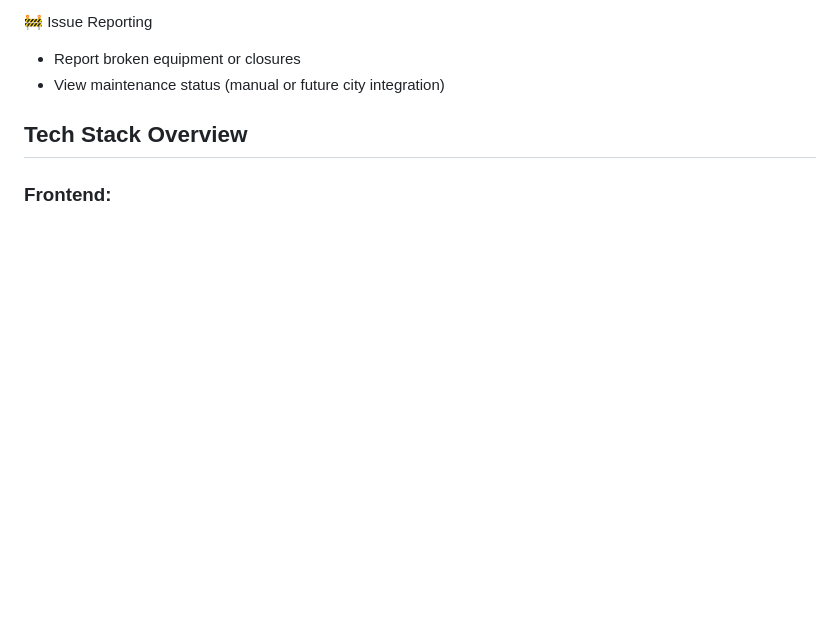
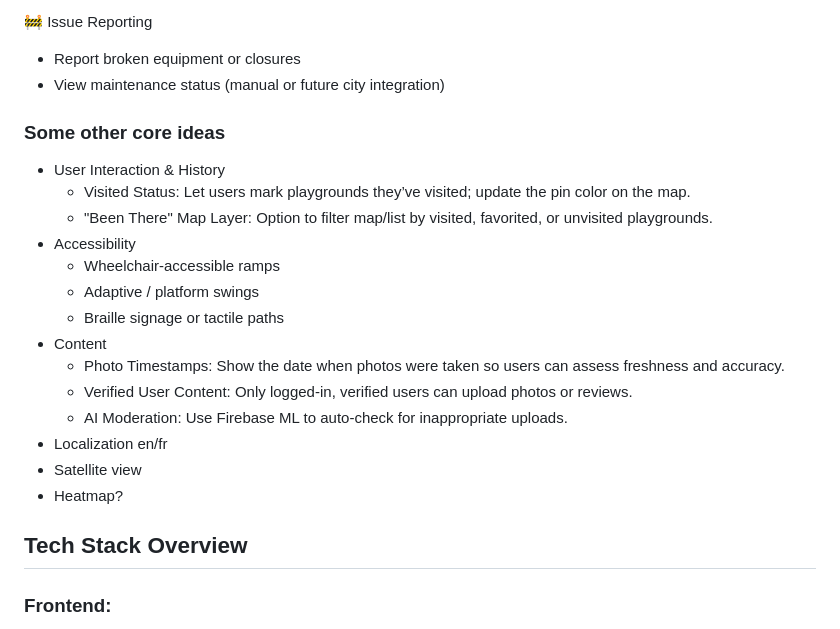
Before and after one commit to mr-Arturio/playground-scout, a Markdown page: README.md, the part around the change. GitHub-like rendering; blank space fills up the shorter version.

Commit message:
add ideas for future

```diff
--- a/README.md
+++ b/README.md
@@ -59,6 +59,22 @@ Each playground entry includes:
 🚧 Issue Reporting
 - Report broken equipment or closures
 - View maintenance status (manual or future city integration)
+
+### Some other core ideas
+- User Interaction & History
+  - Visited Status: Let users mark playgrounds they’ve visited; update the pin color on the map.
+  - "Been There" Map Layer: Option to filter map/list by visited, favorited, or unvisited playgrounds.
+- Accessibility
+  - Wheelchair-accessible ramps
+  - Adaptive / platform swings
+  - Braille signage or tactile paths
+- Content
+  - Photo Timestamps: Show the date when photos were taken so users can assess freshness and accuracy.
+  - Verified User Content: Only logged-in, verified users can upload photos or reviews.
+  - AI Moderation: Use Firebase ML  to auto-check for inappropriate uploads.
+- Localization en/fr
+- Satellite view
+- Heatmap?
 
 ## Tech Stack Overview
  ### Frontend:
```
